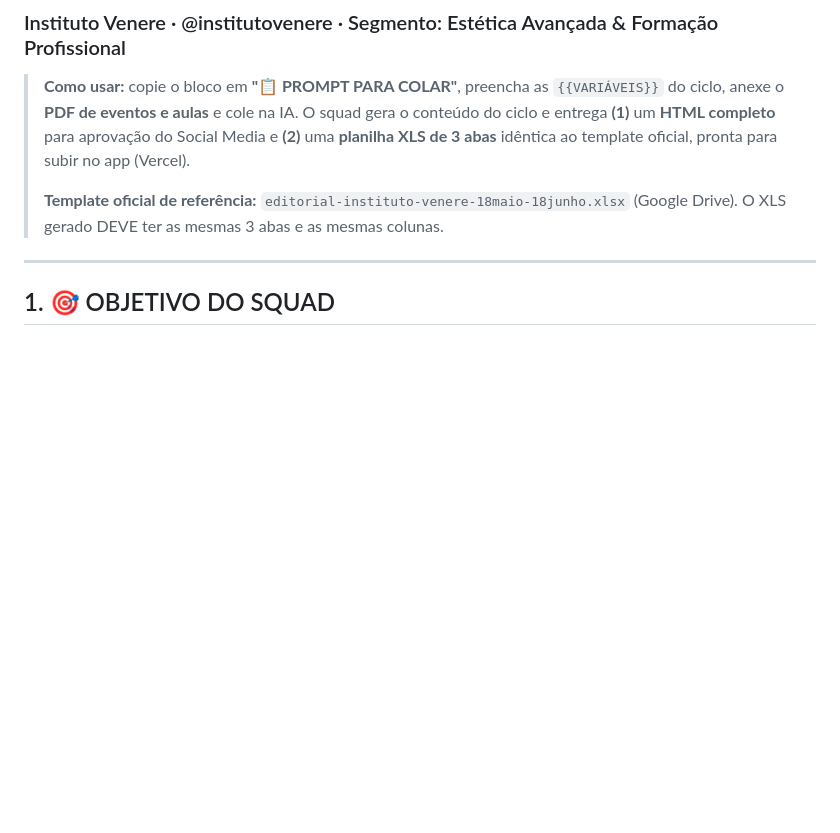
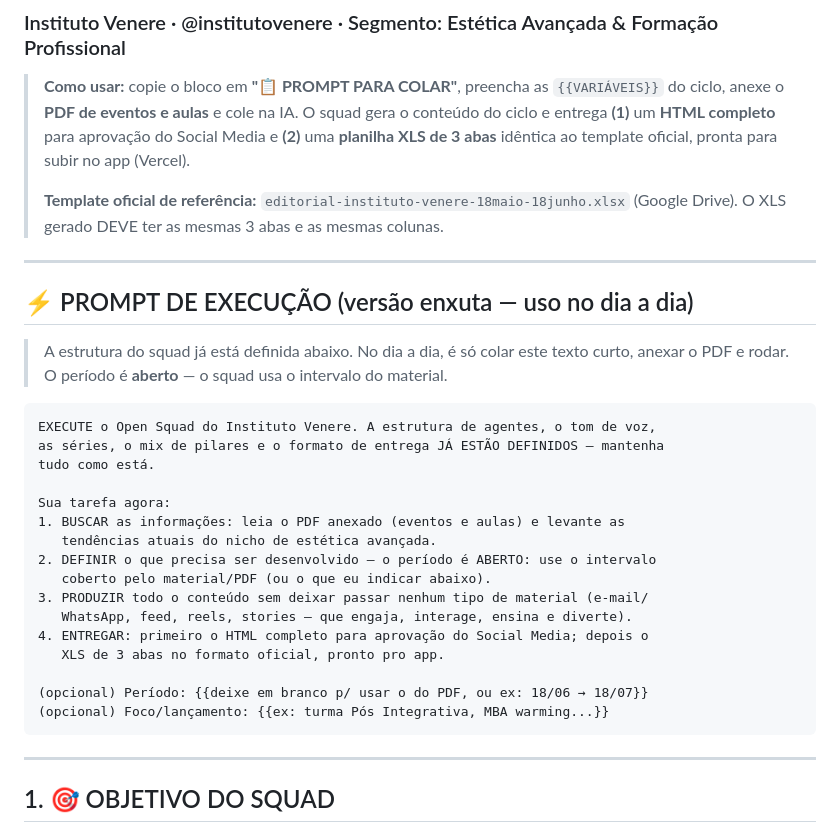
Before and after one commit to MarksFael/MarksFael, a Markdown page: PROMPT-OPEN-SQUAD.md, the part around the change. GitHub-like rendering; blank space fills up the shorter version.

Commit message:
Adiciona prompt de execucao enxuto com periodo aberto
Versao curta para uso diario: estrutura do squad ja definida, periodo
aberto baseado no material/PDF. Mantem tom de voz, series, mix e formato
de entrega ja desenvolvidos.

https://claude.ai/code/session_0137tCjJYiYAQRAYz4BhZVQD

````diff
--- a/PROMPT-OPEN-SQUAD.md
+++ b/PROMPT-OPEN-SQUAD.md
@@ -8,6 +8,32 @@
 >
 > **Template oficial de referência:** `editorial-instituto-venere-18maio-18junho.xlsx`
 > (Google Drive). O XLS gerado DEVE ter as mesmas 3 abas e as mesmas colunas.
+
+---
+
+## ⚡ PROMPT DE EXECUÇÃO (versão enxuta — uso no dia a dia)
+
+> A estrutura do squad já está definida abaixo. No dia a dia, é só colar este texto curto,
+> anexar o PDF e rodar. O período é **aberto** — o squad usa o intervalo do material.
+
+```
+EXECUTE o Open Squad do Instituto Venere. A estrutura de agentes, o tom de voz,
+as séries, o mix de pilares e o formato de entrega JÁ ESTÃO DEFINIDOS — mantenha
+tudo como está.
+
+Sua tarefa agora:
+1. BUSCAR as informações: leia o PDF anexado (eventos e aulas) e levante as
+   tendências atuais do nicho de estética avançada.
+2. DEFINIR o que precisa ser desenvolvido — o período é ABERTO: use o intervalo
+   coberto pelo material/PDF (ou o que eu indicar abaixo).
+3. PRODUZIR todo o conteúdo sem deixar passar nenhum tipo de material (e-mail/
+   WhatsApp, feed, reels, stories — que engaja, interage, ensina e diverte).
+4. ENTREGAR: primeiro o HTML completo para aprovação do Social Media; depois o
+   XLS de 3 abas no formato oficial, pronto pro app.
+
+(opcional) Período: {{deixe em branco p/ usar o do PDF, ou ex: 18/06 → 18/07}}
+(opcional) Foco/lançamento: {{ex: turma Pós Integrativa, MBA warming...}}
+```
 
 ---
 
````
